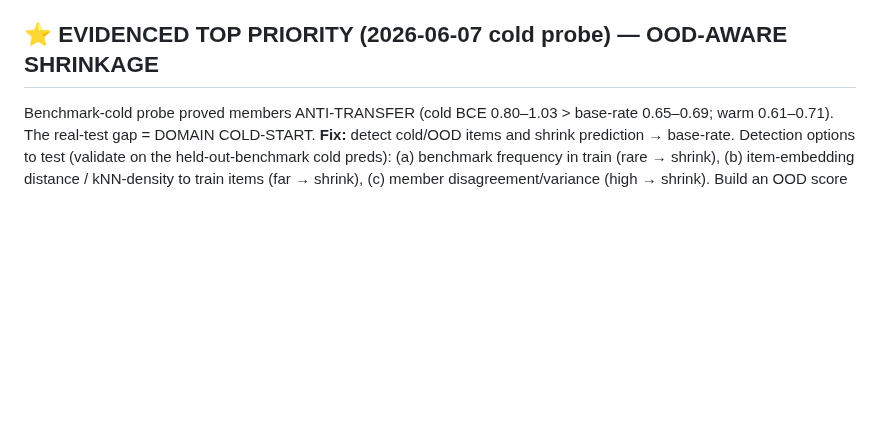
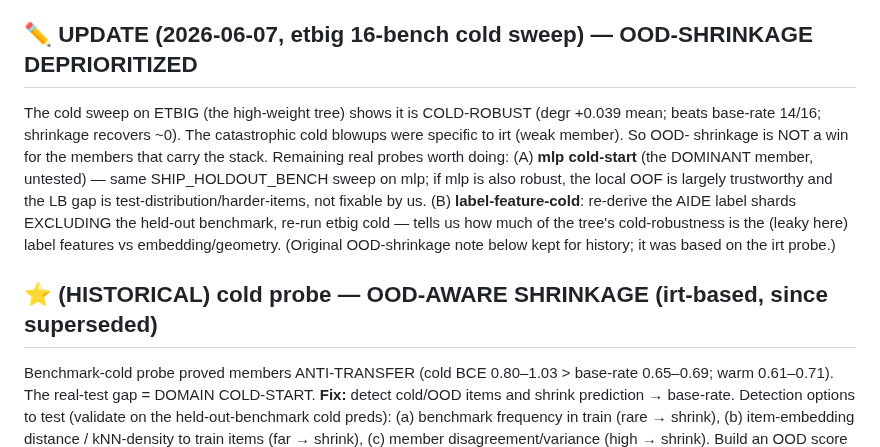
Before and after one commit to bwathomas/prediction-competition-321M, a Markdown page: docs/IDEAS_2026-06-07.md, the part around the change. Rendered like a GitHub page; blank space fills up the shorter version.

```diff
--- a/docs/IDEAS_2026-06-07.md
+++ b/docs/IDEAS_2026-06-07.md
@@ -9,7 +9,17 @@ Context that should drive prioritization:
 - Corollary heuristics: prefer LOW-VARIANCE / FEW-PARAM / TRANSFERABLE members; validate on a shift-
   realistic split before trusting any gain.
 
-## ⭐ EVIDENCED TOP PRIORITY (2026-06-07 cold probe) — OOD-AWARE SHRINKAGE
+## ✏️ UPDATE (2026-06-07, etbig 16-bench cold sweep) — OOD-SHRINKAGE DEPRIORITIZED
+The cold sweep on ETBIG (the high-weight tree) shows it is COLD-ROBUST (degr +0.039 mean; beats base-rate
+14/16; shrinkage recovers ~0). The catastrophic cold blowups were specific to irt (weak member). So OOD-
+shrinkage is NOT a win for the members that carry the stack. Remaining real probes worth doing:
+(A) **mlp cold-start** (the DOMINANT member, untested) — same SHIP_HOLDOUT_BENCH sweep on mlp; if mlp is also
+robust, the local OOF is largely trustworthy and the LB gap is test-distribution/harder-items, not fixable by us.
+(B) **label-feature-cold**: re-derive the AIDE label shards EXCLUDING the held-out benchmark, re-run etbig cold —
+tells us how much of the tree's cold-robustness is the (leaky here) label features vs embedding/geometry.
+(Original OOD-shrinkage note below kept for history; it was based on the irt probe.)
+
+## ⭐ (HISTORICAL) cold probe — OOD-AWARE SHRINKAGE (irt-based, since superseded)
 Benchmark-cold probe proved members ANTI-TRANSFER (cold BCE 0.80–1.03 > base-rate 0.65–0.69; warm 0.61–0.71).
 The real-test gap = DOMAIN COLD-START. **Fix:** detect cold/OOD items and shrink prediction → base-rate.
 Detection options to test (validate on the held-out-benchmark cold preds): (a) benchmark frequency in train
```
Also changed, not shown: docs/OVERNIGHT_master_2026-06-06b.md (+13 -0 lines).
